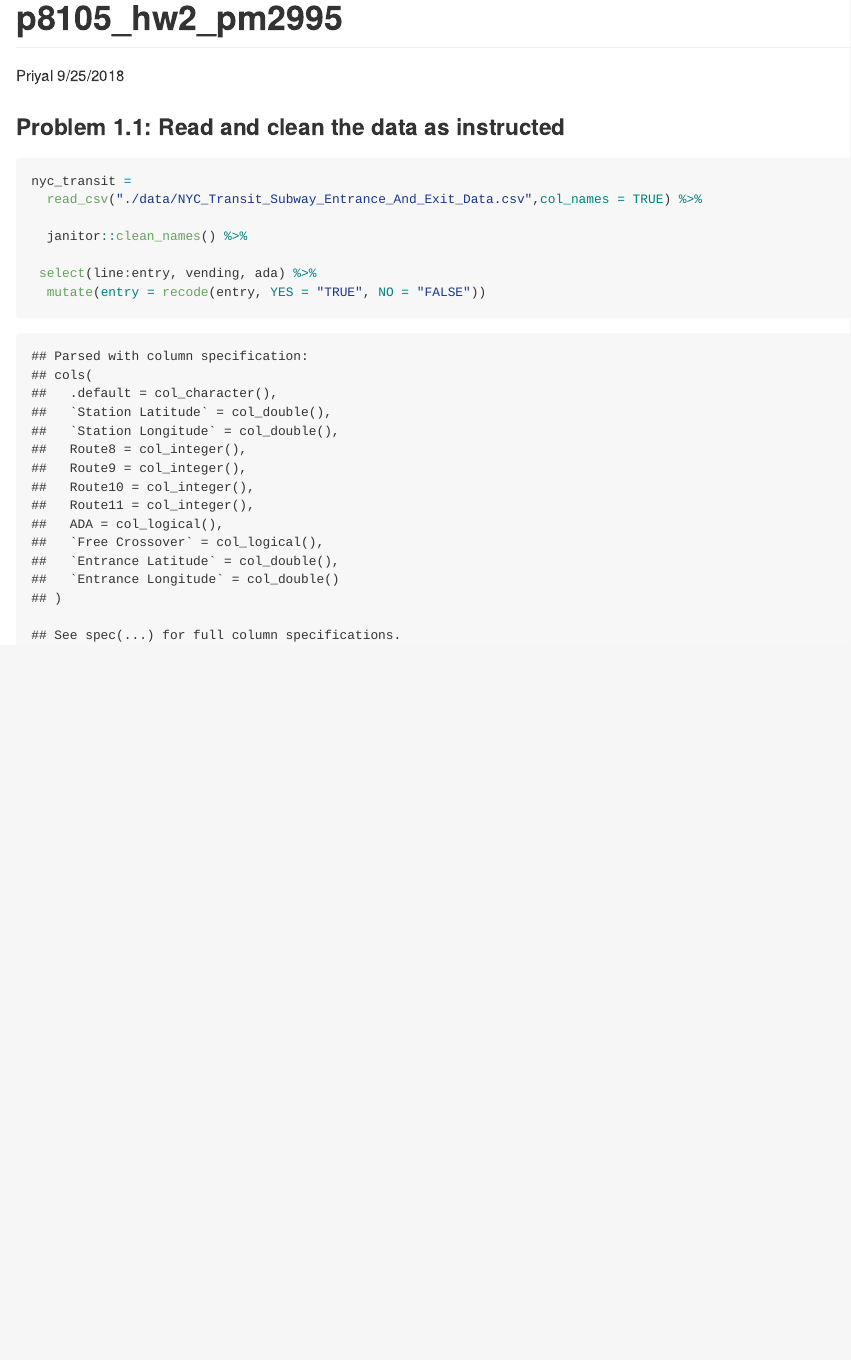
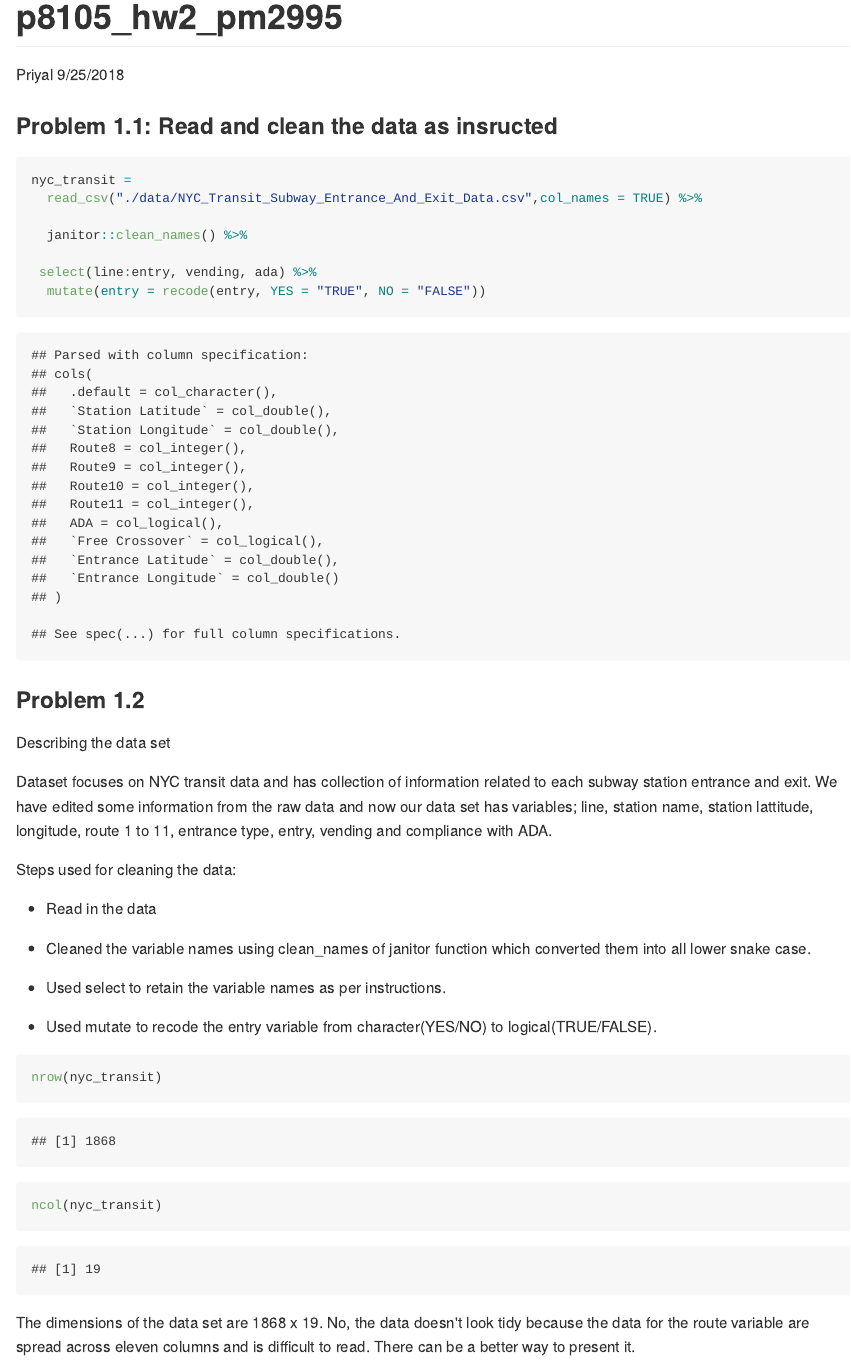
Before and after one commit to pmatreja/p8105_hw2_pm2995, an R Markdown document (p8105_hw2_pm2995.Rmd): the page in a window 1100 px wide, from its top. The pictures show the output file p8105_hw2_pm2995.md that the author committed with the source, drawn offline in the style of GitHub.

Commit message:
Describing the dataset and the cleaning steps so far..

````diff
--- a/p8105_hw2_pm2995.Rmd
+++ b/p8105_hw2_pm2995.Rmd
@@ -11,7 +11,7 @@ library(tidyverse)
 library(ggridges)
 ```
 
-### Problem 1.1: Read and clean the data as instructed
+### Problem 1.1: Read and clean the data as insructed
 
 ```{r}
 nyc_transit =
@@ -22,3 +22,25 @@ nyc_transit =
  select(line:entry, vending, ada) %>%
   mutate(entry = recode(entry, YES = "TRUE", NO = "FALSE"))
 ```
+
+### Problem 1.2
+Describing the data set
+
+Dataset focuses on NYC transit data and has collection of information related to each subway station entrance and exit. We have edited some information from the raw data and now our data set has variables; line, station name, station lattitude, longitude, route 1 to 11, entrance type, entry, vending and compliance with ADA.
+
+Steps used for cleaning the data:
+
+* Read in the data
+
+* Cleaned the variable names using clean_names of janitor function which converted them into all lower snake case.
+
+* Used select to retain the variable names as per instructions.
+
+* Used mutate to recode the entry variable from character(YES/NO) to logical(TRUE/FALSE).
+
+```{r}
+nrow(nyc_transit)
+ncol(nyc_transit)
+```
+
+The dimensions of the data set are  `r nrow(nyc_transit)` x `r ncol(nyc_transit)`. No, the data doesn't look tidy because the data for the route variable are spread across eleven columns and is difficult to read. There can be a better way to present it.
````
Also changed, not shown: p8105_hw2_pm2995.md.
